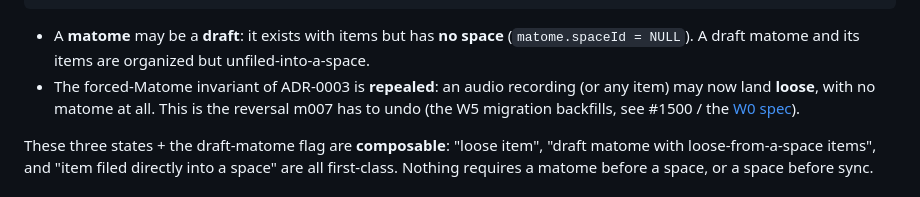
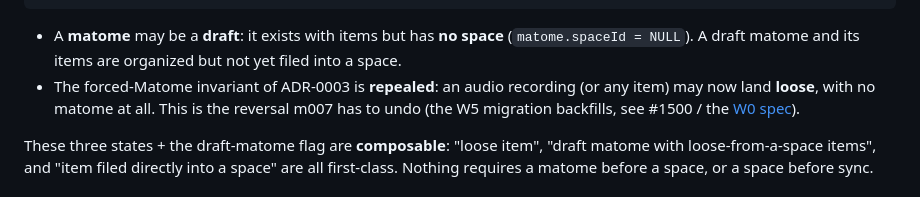
Before and after one commit to matome-org/matome-app, a Markdown page: .docs/decisions/ADR-0006-item-organization-decoupled-from-sync.md, the part around the change. GitHub-like rendering.

Commit message:
docs(adr): reword draft-matome line to avoid the banned term (ADR-0006 W0 audit P3)

```diff
--- a/.docs/decisions/ADR-0006-item-organization-decoupled-from-sync.md
+++ b/.docs/decisions/ADR-0006-item-organization-decoupled-from-sync.md
@@ -47,7 +47,7 @@ FILED INTO A SPACE item.workspaceId set, no matome          (filed directly, no
 
 - A **matome** may be a **draft**: it exists with items but has **no space**
   (`matome.spaceId = NULL`). A draft matome and its items are organized but
-  unfiled-into-a-space.
+  not yet filed into a space.
 - The forced-Matome invariant of ADR-0003 is **repealed**: an audio recording (or
   any item) may now land **loose**, with no matome at all. This is the reversal
   m007 has to undo (the W5 migration backfills, see #1500 / the
```
